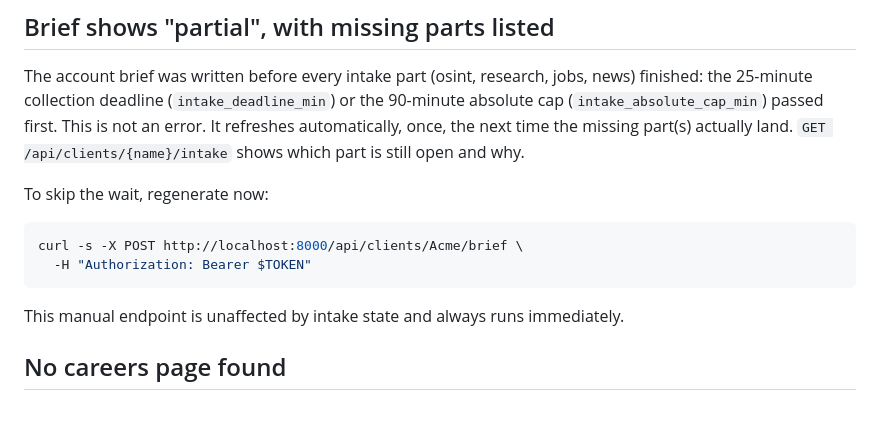
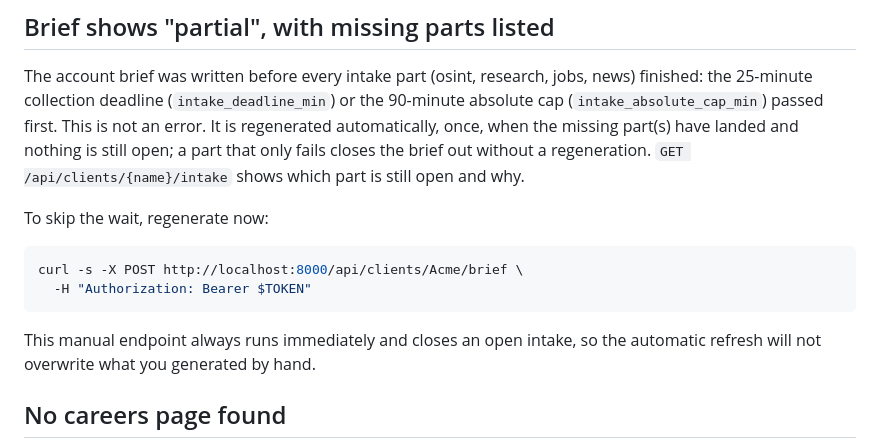
Before and after one commit to Lomikukus/buzzowl, a Markdown page: docs/troubleshooting.md, the part around the change. Drawn GitHub-style; blank space fills up the shorter version.

Commit message:
Align the partial-brief troubleshooting entry with the final intake rules

````diff
--- a/docs/troubleshooting.md
+++ b/docs/troubleshooting.md
@@ -70,9 +70,10 @@ Common ones:
 The account brief was written before every intake part (osint, research,
 jobs, news) finished: the 25-minute collection deadline (`intake_deadline_min`)
 or the 90-minute absolute cap (`intake_absolute_cap_min`) passed first. This
-is not an error. It refreshes automatically, once, the next time the missing
-part(s) actually land. `GET /api/clients/{name}/intake` shows which part is
-still open and why.
+is not an error. It is regenerated automatically, once, when the missing
+part(s) have landed and nothing is still open; a part that only fails closes
+the brief out without a regeneration. `GET /api/clients/{name}/intake` shows
+which part is still open and why.
 
 To skip the wait, regenerate now:
 
@@ -81,7 +82,8 @@ curl -s -X POST http://localhost:8000/api/clients/Acme/brief \
   -H "Authorization: Bearer $TOKEN"
 ```
 
-This manual endpoint is unaffected by intake state and always runs immediately.
+This manual endpoint always runs immediately and closes an open intake, so
+the automatic refresh will not overwrite what you generated by hand.
 
 ## No careers page found
 
````
